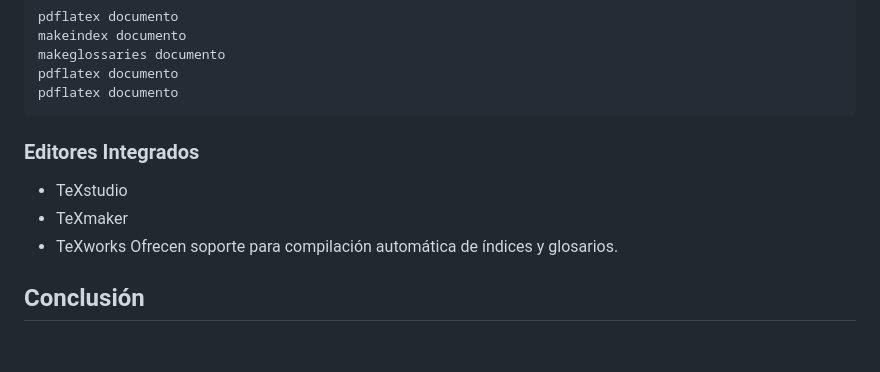
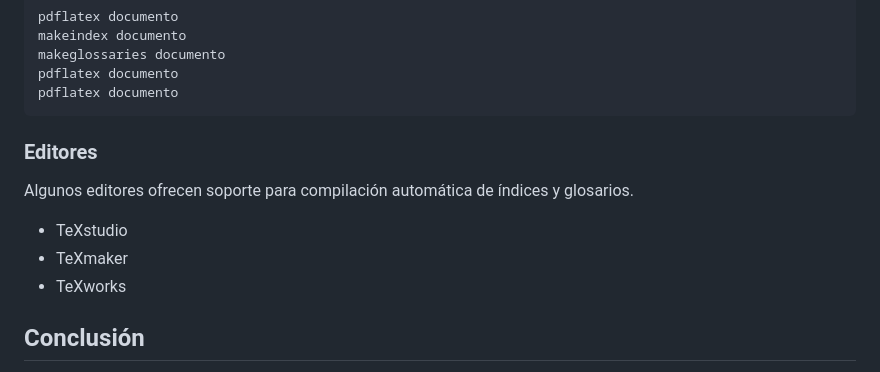
Before and after one commit to albertomoyano/seminarioUBA2025, a Markdown page: documentos/glosarios.md, the part around the change. Drawn GitHub-style; blank space fills up the shorter version.

Commit message:
08-02-2025

````diff
--- a/documentos/glosarios.md
+++ b/documentos/glosarios.md
@@ -160,11 +160,15 @@ pdflatex documento
 pdflatex documento
 ```
 
-### Editores Integrados
+### Editores
+
+Algunos editores ofrecen soporte para compilación automática de índices y glosarios.
+
 - TeXstudio
 - TeXmaker
 - TeXworks
-Ofrecen soporte para compilación automática de índices y glosarios.
+
+
 
 ## Conclusión
 
````
